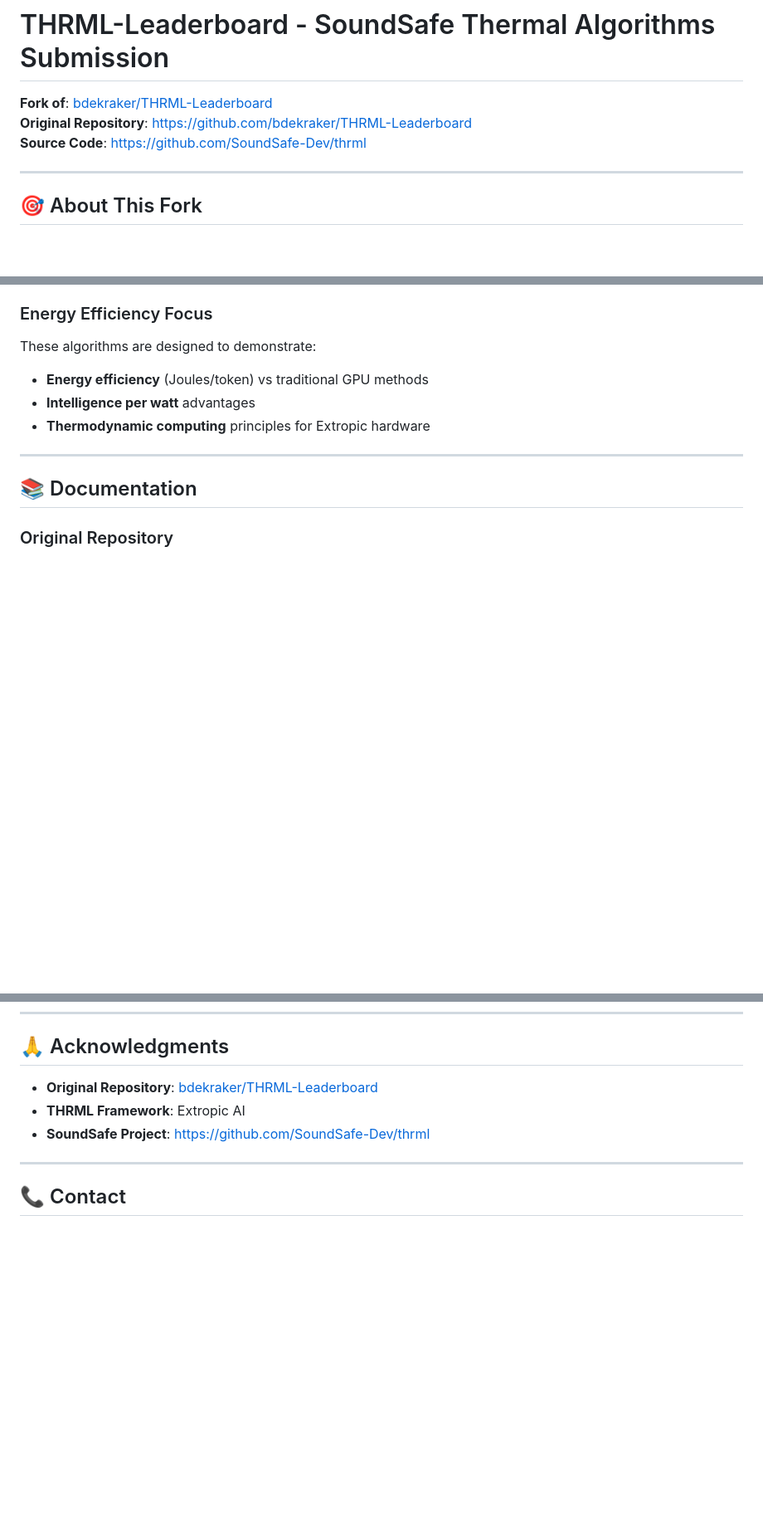
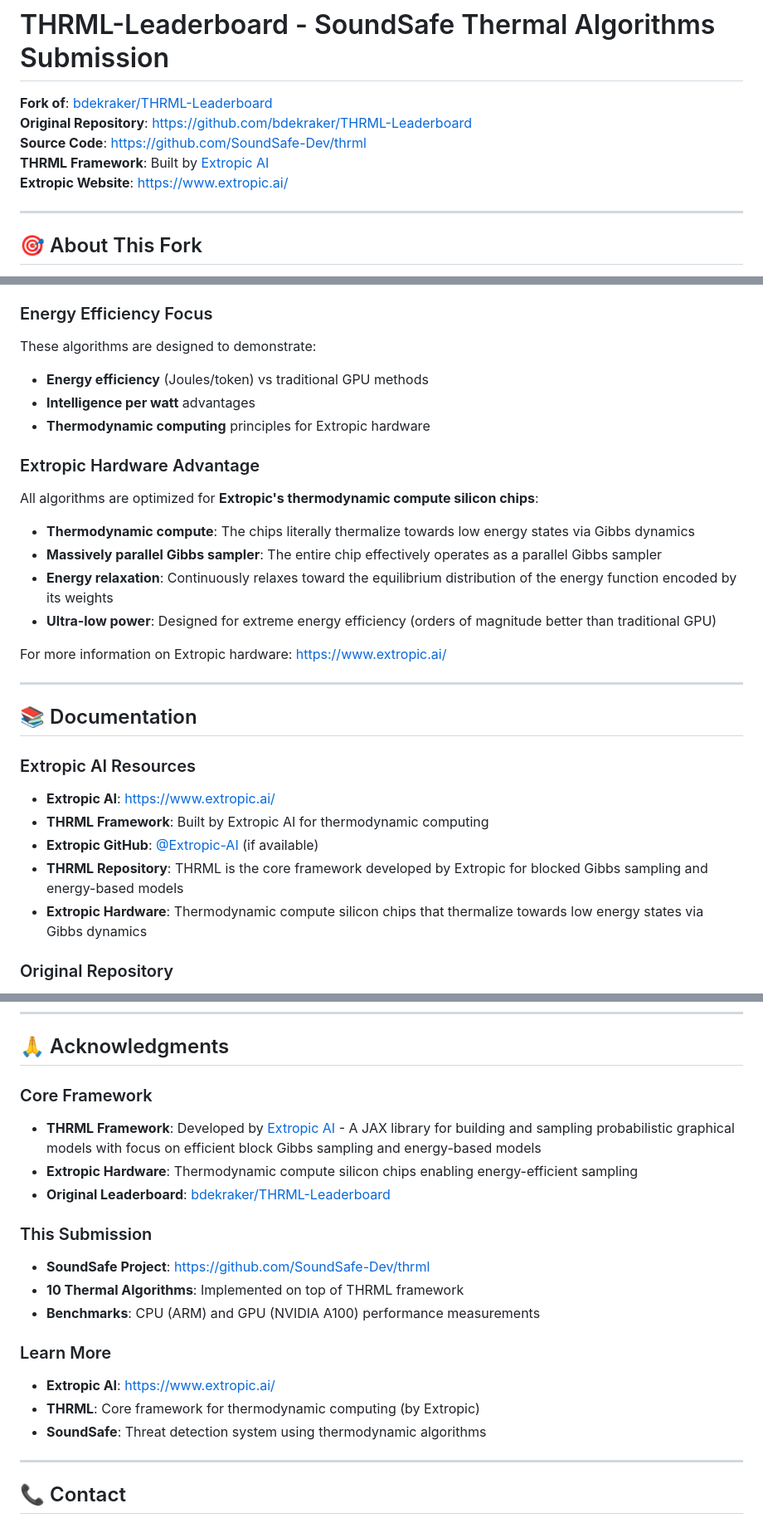
Before and after one commit to bdekraker/THRML-Leaderboard, a Markdown page: README.md, 3 parts joined by grey strips. Shown: that part at 83% size. Rendered like a GitHub page; blank space fills up the shorter version.

Commit message:
Update README with Extropic AI links and resources

```diff
--- a/README.md
+++ b/README.md
@@ -3,6 +3,8 @@
 **Fork of**: [bdekraker/THRML-Leaderboard](https://github.com/bdekraker/THRML-Leaderboard)
 **Original Repository**: https://github.com/bdekraker/THRML-Leaderboard
 **Source Code**: https://github.com/SoundSafe-Dev/thrml
+**THRML Framework**: Built by [Extropic AI](https://www.extropic.ai/)
+**Extropic Website**: https://www.extropic.ai/
 
 ---
 
@@ -113,9 +115,27 @@ These algorithms are designed to demonstrate:
 - **Intelligence per watt** advantages
 - **Thermodynamic computing** principles for Extropic hardware
 
+### Extropic Hardware Advantage
+
+All algorithms are optimized for **Extropic's thermodynamic compute silicon chips**:
+- **Thermodynamic compute**: The chips literally thermalize towards low energy states via Gibbs dynamics
+- **Massively parallel Gibbs sampler**: The entire chip effectively operates as a parallel Gibbs sampler
+- **Energy relaxation**: Continuously relaxes toward the equilibrium distribution of the energy function encoded by its weights
+- **Ultra-low power**: Designed for extreme energy efficiency (orders of magnitude better than traditional GPU)
+
+For more information on Extropic hardware: https://www.extropic.ai/
+
 ---
 
 ## 📚 Documentation
+
+### Extropic AI Resources
+
+- **Extropic AI**: https://www.extropic.ai/
+- **THRML Framework**: Built by Extropic AI for thermodynamic computing
+- **Extropic GitHub**: [@Extropic-AI](https://github.com/Extropic-AI) (if available)
+- **THRML Repository**: THRML is the core framework developed by Extropic for blocked Gibbs sampling and energy-based models
+- **Extropic Hardware**: Thermodynamic compute silicon chips that thermalize towards low energy states via Gibbs dynamics
 
 ### Original Repository
 
@@ -178,9 +198,23 @@ Same license as original repository. See original [bdekraker/THRML-Leaderboard](
 
 ## 🙏 Acknowledgments
 
-- **Original Repository**: [bdekraker/THRML-Leaderboard](https://github.com/bdekraker/THRML-Leaderboard)
-- **THRML Framework**: Extropic AI
+### Core Framework
+
+- **THRML Framework**: Developed by [Extropic AI](https://www.extropic.ai/) - A JAX library for building and sampling probabilistic graphical models with focus on efficient block Gibbs sampling and energy-based models
+- **Extropic Hardware**: Thermodynamic compute silicon chips enabling energy-efficient sampling
+- **Original Leaderboard**: [bdekraker/THRML-Leaderboard](https://github.com/bdekraker/THRML-Leaderboard)
+
+### This Submission
+
 - **SoundSafe Project**: https://github.com/SoundSafe-Dev/thrml
+- **10 Thermal Algorithms**: Implemented on top of THRML framework
+- **Benchmarks**: CPU (ARM) and GPU (NVIDIA A100) performance measurements
+
+### Learn More
+
+- **Extropic AI**: https://www.extropic.ai/
+- **THRML**: Core framework for thermodynamic computing (by Extropic)
+- **SoundSafe**: Threat detection system using thermodynamic algorithms
 
 ---
 
```
